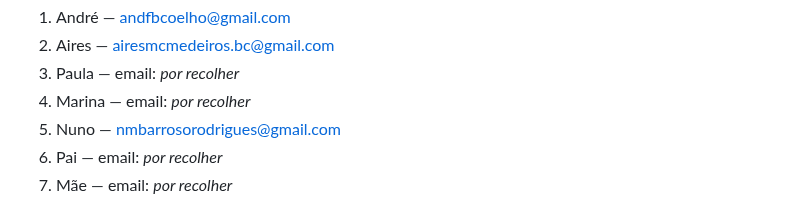
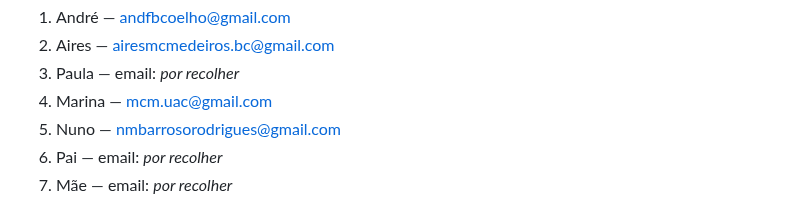
Before and after one commit to ricardotdi/gastos-prototipo, a Markdown page: CLAUDE.md, the part around the change. Rendered like a GitHub page.

Commit message:
Regista email de Marina na lista de testers

```diff
--- a/CLAUDE.md
+++ b/CLAUDE.md
@@ -513,7 +513,7 @@ adicionar à lista "Email lists" da Play Console):
 1. André — andfbcoelho@gmail.com
 2. Aires — airesmcmedeiros.bc@gmail.com
 3. Paula — email: _por recolher_
-4. Marina — email: _por recolher_
+4. Marina — mcm.uac@gmail.com
 5. Nuno — nmbarrosorodrigues@gmail.com
 6. Pai — email: _por recolher_
 7. Mãe — email: _por recolher_
```
